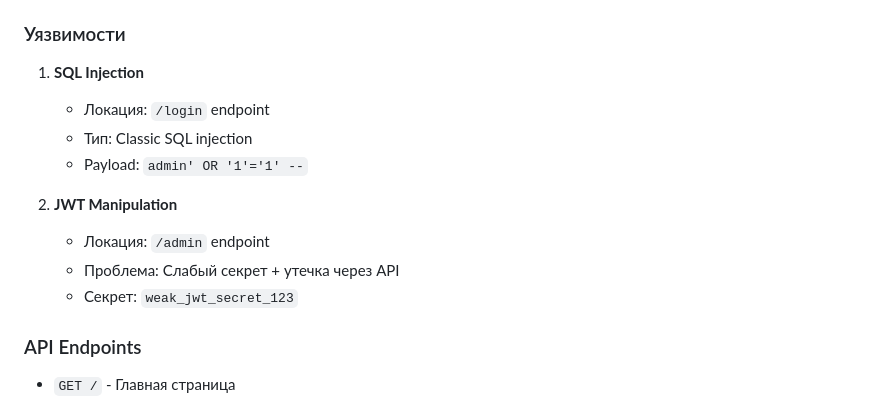
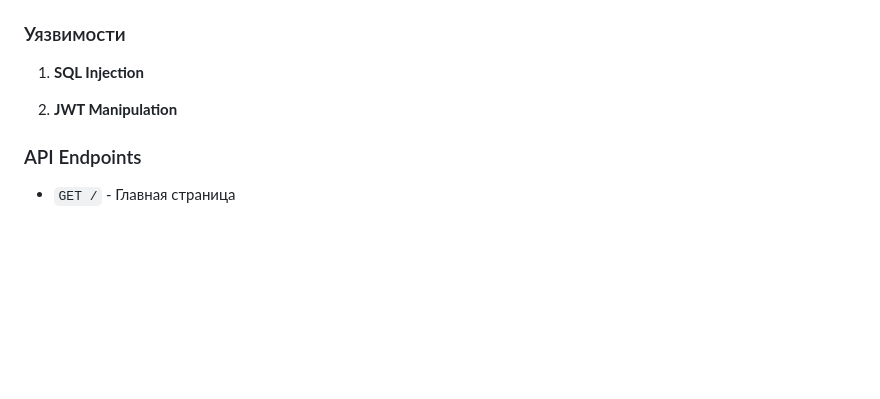
Before and after one commit to Sunrize1/CyberSecuritySecretLab, a Markdown page: README.md, the part around the change. GitHub-like rendering; blank space fills up the shorter version.

```diff
--- a/README.md
+++ b/README.md
@@ -45,14 +45,8 @@
 ### Уязвимости
 
 1. **SQL Injection**
-   - Локация: `/login` endpoint
-   - Тип: Classic SQL injection
-   - Payload: `admin' OR '1'='1' --`
 
 2. **JWT Manipulation**
-   - Локация: `/admin` endpoint
-   - Проблема: Слабый секрет + утечка через API
-   - Секрет: `weak_jwt_secret_123`
 
 ### API Endpoints
 
```
